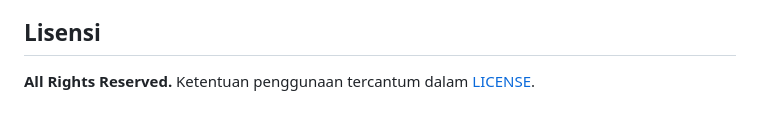
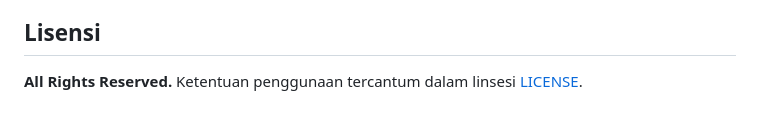
Before and after one commit to muhammadrafifatihulihsan/siagabanjir, a Markdown page: README.md, the part around the change. Rendered like a GitHub page.

Commit message:
pesan kita

```diff
--- a/README.md
+++ b/README.md
@@ -62,4 +62,4 @@ Anggota baru dapat memakai [panduan Git dari clone sampai PR](docs/GIT-UNTUK-PEM
 
 ## Lisensi
 
-**All Rights Reserved.** Ketentuan penggunaan tercantum dalam [LICENSE](LICENSE).
+**All Rights Reserved.** Ketentuan penggunaan tercantum dalam linsesi [LICENSE](LICENSE).
```
